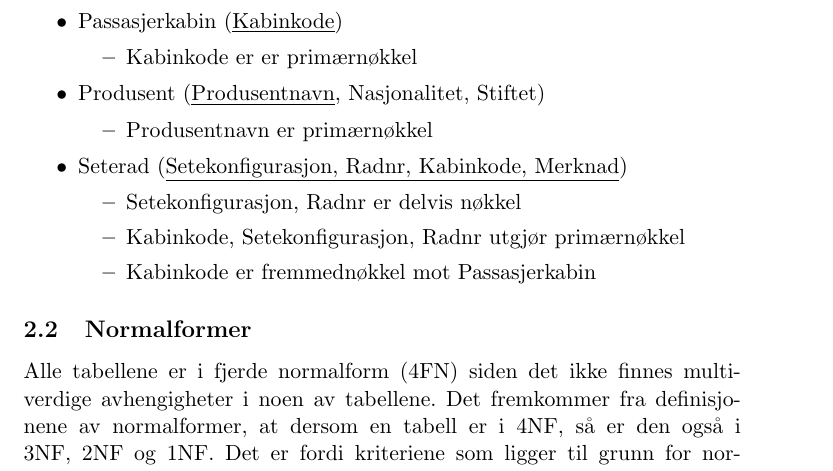
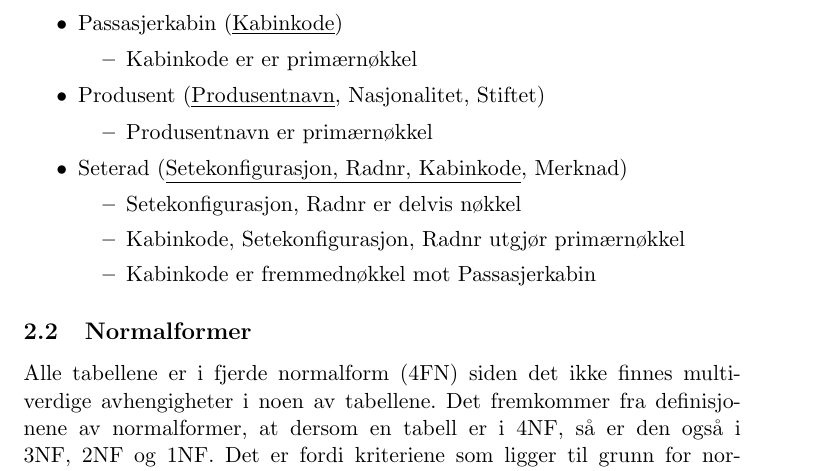
Before and after one commit to EinarJohannes/TDT4145_project, a LaTeX document (innlevering1_latex/besvarelse.tex): part of page 5 of 5, cut so that both start at the same text. Compiled offline with pdfLaTeX.

Commit message:
Rettet en understrek som var feil

```diff
--- a/innlevering1_latex/besvarelse.tex
+++ b/innlevering1_latex/besvarelse.tex
@@ -153,7 +153,7 @@ mindre enn summen av prisen på alle delrutene.
 \item Produsentnavn er primærnøkkel
 \end{itemize}
 
-\item Seterad (\underline{Setekonfigurasjon, Radnr, Kabinkode, Merknad})
+\item Seterad (\underline{Setekonfigurasjon, Radnr, Kabinkode}, Merknad)
 \begin{itemize}
 \item Setekonfigurasjon, Radnr er delvis nøkkel
 \item Kabinkode, Setekonfigurasjon, Radnr utgjør primærnøkkel
```
Also changed, not shown: innlevering1_latex/besvarelse.pdf, 3 other files.
